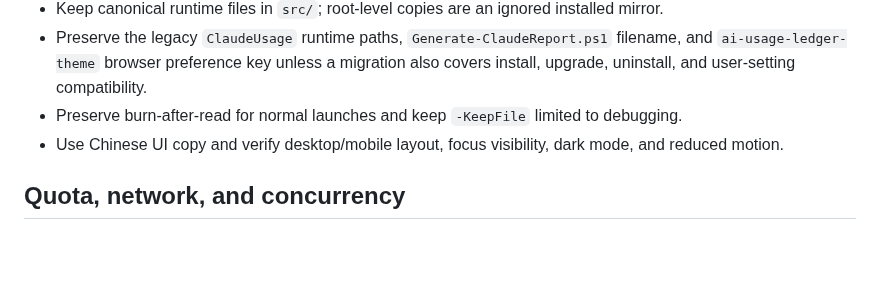
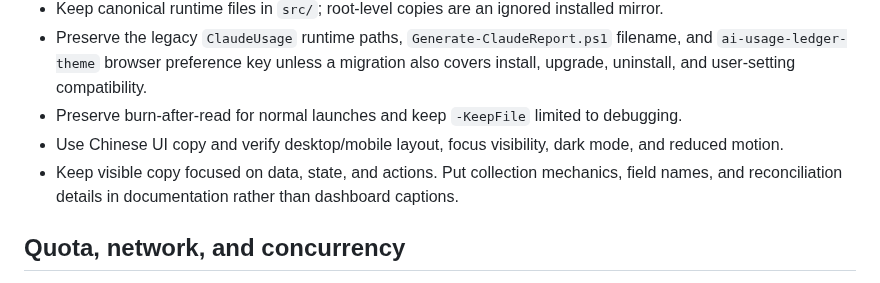
Before and after one commit to AquariusCZ/ccusage-dashboard, a Markdown page: CLAUDE.md, the part around the change. Rendered like a GitHub page; blank space fills up the shorter version.

Commit message:
refactor: tighten dashboard microcopy

```diff
--- a/CLAUDE.md
+++ b/CLAUDE.md
@@ -32,6 +32,8 @@ This personal Windows utility creates a local, disposable Claude Code and OpenAI
 - Preserve the legacy `ClaudeUsage` runtime paths, `Generate-ClaudeReport.ps1` filename, and `ai-usage-ledger-theme` browser preference key unless a migration also covers install, upgrade, uninstall, and user-setting compatibility.
 - Preserve burn-after-read for normal launches and keep `-KeepFile` limited to debugging.
 - Use Chinese UI copy and verify desktop/mobile layout, focus visibility, dark mode, and reduced motion.
+- Keep visible copy focused on data, state, and actions. Put collection mechanics, field names,
+  and reconciliation details in documentation rather than dashboard captions.
 
 ## Quota, network, and concurrency
 
```
Also changed, not shown: README.zh-CN.md (+1 -1 lines), docs/dashboard.png, docs/mobile.png, 2 other files.
